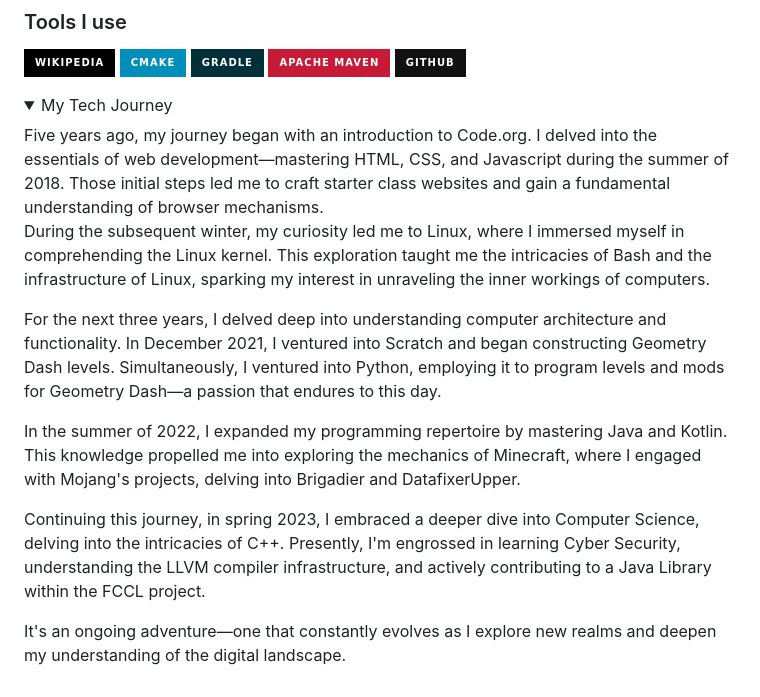
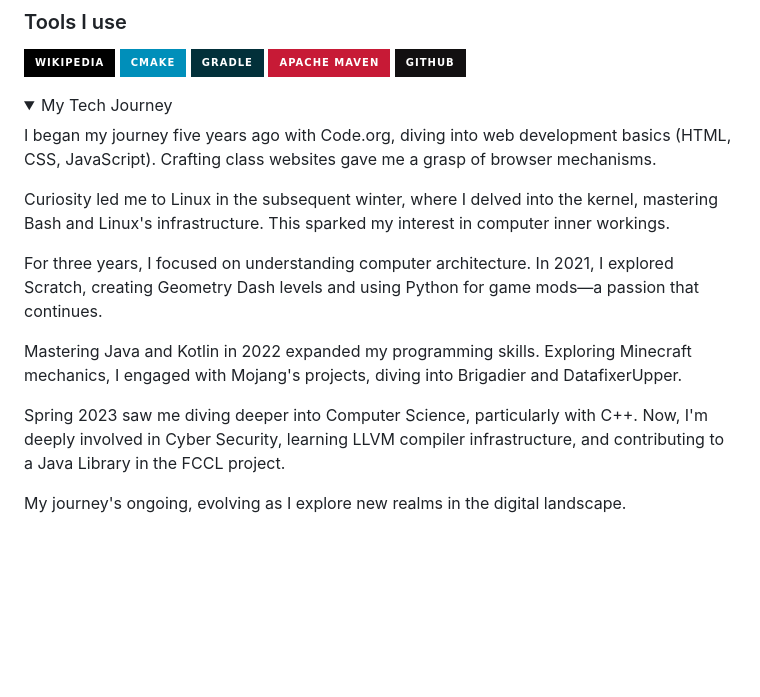
Before and after one commit to M4ximumPizza/M4ximumpizza, a Markdown page: README.md, the part around the change. GitHub-like rendering; folded sections open; badges without logos; blank space fills up the shorter version.

Commit message:
Compacted

```diff
--- a/README.md
+++ b/README.md
@@ -47,15 +47,16 @@ I've been coding for 5 years, diving into Java/C++ Game Development, Linux kerne
 
 <details>
   <summary>My Tech Journey</summary>
-  Five years ago, my journey began with an introduction to Code.org. I delved into the essentials of web development—mastering HTML, CSS, and Javascript during the summer of 2018. Those initial steps led me to craft starter class websites and gain a fundamental understanding of browser mechanisms.
 
-  During the subsequent winter, my curiosity led me to Linux, where I immersed myself in comprehending the Linux kernel. This exploration taught me the intricacies of Bash and the infrastructure of Linux, sparking my interest in unraveling the inner workings of computers.
+I began my journey five years ago with Code.org, diving into web development basics (HTML, CSS, JavaScript). Crafting class websites gave me a grasp of browser mechanisms.
 
-  For the next three years, I delved deep into understanding computer architecture and functionality. In December 2021, I ventured into Scratch and began constructing Geometry Dash levels. Simultaneously, I ventured into Python, employing it to program levels and mods for Geometry Dash—a passion that      endures to this day.
+Curiosity led me to Linux in the subsequent winter, where I delved into the kernel, mastering Bash and Linux's infrastructure. This sparked my interest in computer inner workings.
 
-  In the summer of 2022, I expanded my programming repertoire by mastering Java and Kotlin. This knowledge propelled me into exploring the mechanics of Minecraft, where I engaged with Mojang's projects, delving into Brigadier and DatafixerUpper.
+For three years, I focused on understanding computer architecture. In 2021, I explored Scratch, creating Geometry Dash levels and using Python for game mods—a passion that continues.
 
-  Continuing this journey, in spring 2023, I embraced a deeper dive into Computer Science, delving into the intricacies of C++. Presently, I'm engrossed in learning Cyber Security, understanding the LLVM compiler infrastructure, and actively contributing to a Java Library within the FCCL project.
+Mastering Java and Kotlin in 2022 expanded my programming skills. Exploring Minecraft mechanics, I engaged with Mojang's projects, diving into Brigadier and DatafixerUpper.
 
-  It's an ongoing adventure—one that constantly evolves as I explore new realms and deepen my understanding of the digital landscape.
+Spring 2023 saw me diving deeper into Computer Science, particularly with C++. Now, I'm deeply involved in Cyber Security, learning LLVM compiler infrastructure, and contributing to a Java Library in the FCCL project.
+
+My journey's ongoing, evolving as I explore new realms in the digital landscape.
 </details>
```
